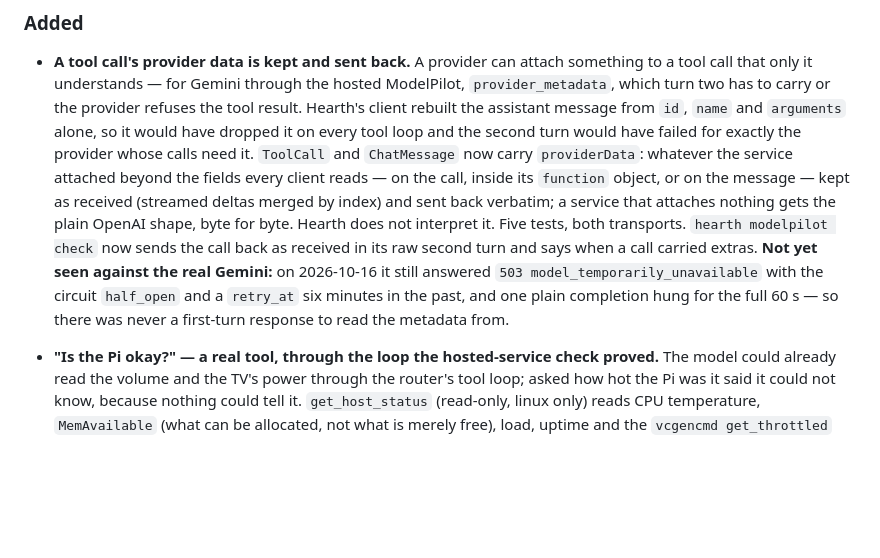
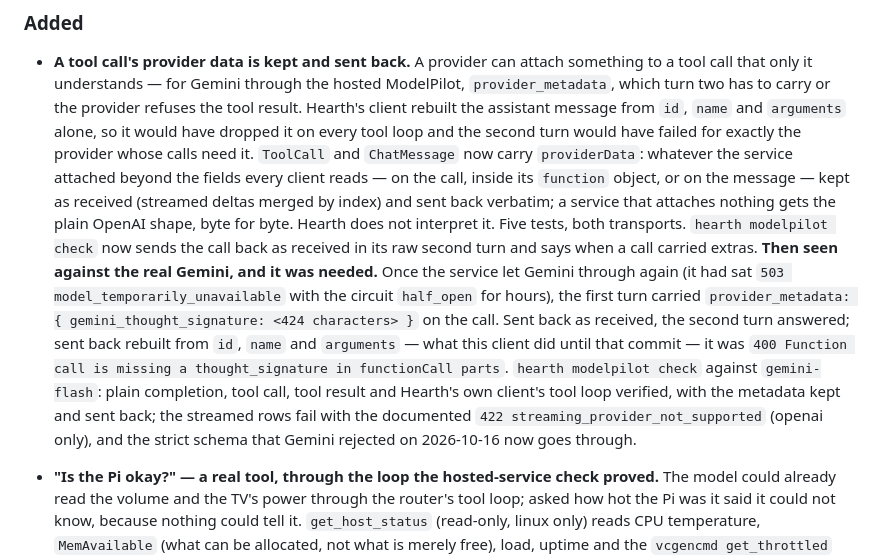
Before and after one commit to andycywu/hearth, a Markdown page: CHANGELOG.md, the part around the change. GitHub-like rendering; blank space fills up the shorter version.

Commit message:
docs(modelpilot): Gemini seen end to end — and it needed the provider data the client now keeps
Once the hosted service let gemini-flash through again, the first turn carried provider_metadata with a 424-character gemini_thought_signature on the call. Sent back as received, the second turn answered; rebuilt from id, name and arguments - what the client did before providerData - it was 400 missing a thought_signature. The check against gemini-flash verifies plain completion, tool call, tool result and the client's own tool loop with the metadata kept and sent back; streamed rows fail with the documented 422, and the strict tool schema that was rejected that morning goes through.

1156 tests (plus 5 Linux-only).

Co-Authored-By: Claude Sonnet 5.5 <noreply@anthropic.com>

```diff
--- a/CHANGELOG.md
+++ b/CHANGELOG.md
@@ -17,10 +17,14 @@ to [Semantic Versioning](https://semver.org/spec/v2.0.0.html).
   object, or on the message — kept as received (streamed deltas merged by index) and sent back verbatim; a service
   that attaches nothing gets the plain OpenAI shape, byte for byte. Hearth does not interpret it. Five tests, both
   transports. `hearth modelpilot check` now sends the call back as received in its raw second turn and says when a
-  call carried extras. **Not yet seen against the real Gemini:** on 2026-10-16 it still answered `503
-  model_temporarily_unavailable` with the circuit `half_open` and a `retry_at` six minutes in the past, and
-  one plain completion hung for the full 60 s — so there was never a first-turn response to read the metadata
-  from.
+  call carried extras. **Then seen against the real Gemini, and it was needed.** Once the service let Gemini through again
+  (it had sat `503 model_temporarily_unavailable` with the circuit `half_open` for hours), the first turn carried
+  `provider_metadata: { gemini_thought_signature: <424 characters> }` on the call. Sent back as received, the second
+  turn answered; sent back rebuilt from `id`, `name` and `arguments` — what this client did until that commit — it was
+  `400 Function call is missing a thought_signature in functionCall parts`. `hearth modelpilot check` against
+  `gemini-flash`: plain completion, tool call, tool result and Hearth's own client's tool loop verified, with the
+  metadata kept and sent back; the streamed rows fail with the documented `422 streaming_provider_not_supported`
+  (openai only), and the strict schema that Gemini rejected on 2026-10-16 now goes through.
 - **"Is the Pi okay?" — a real tool, through the loop the hosted-service check proved.** The model could
   already read the volume and the TV's power through the router's tool loop; asked how hot the Pi was it
   said it could not know, because nothing could tell it. `get_host_status` (read-only, linux only) reads
```
Also changed, not shown: docs/modelpilot-integration.md (+1 -1 lines).
